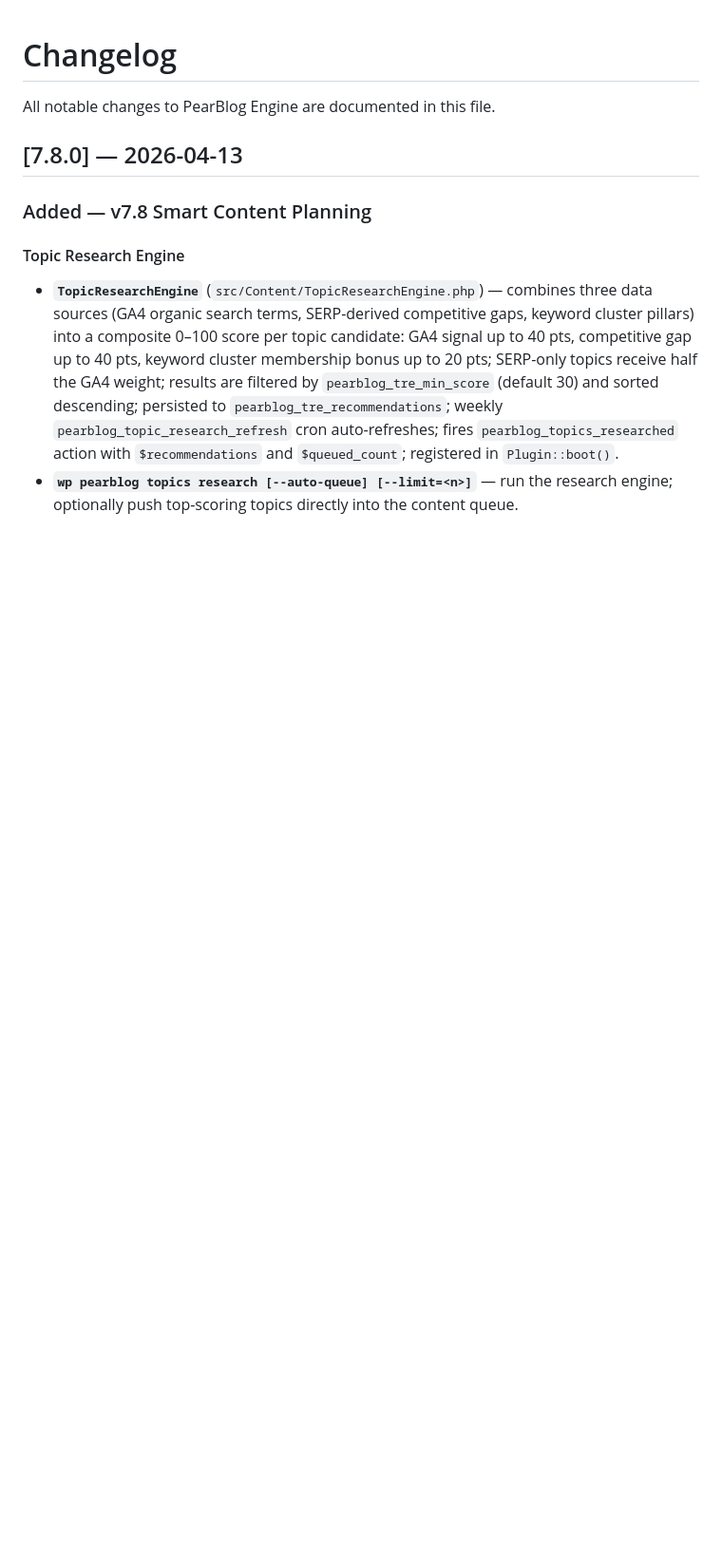
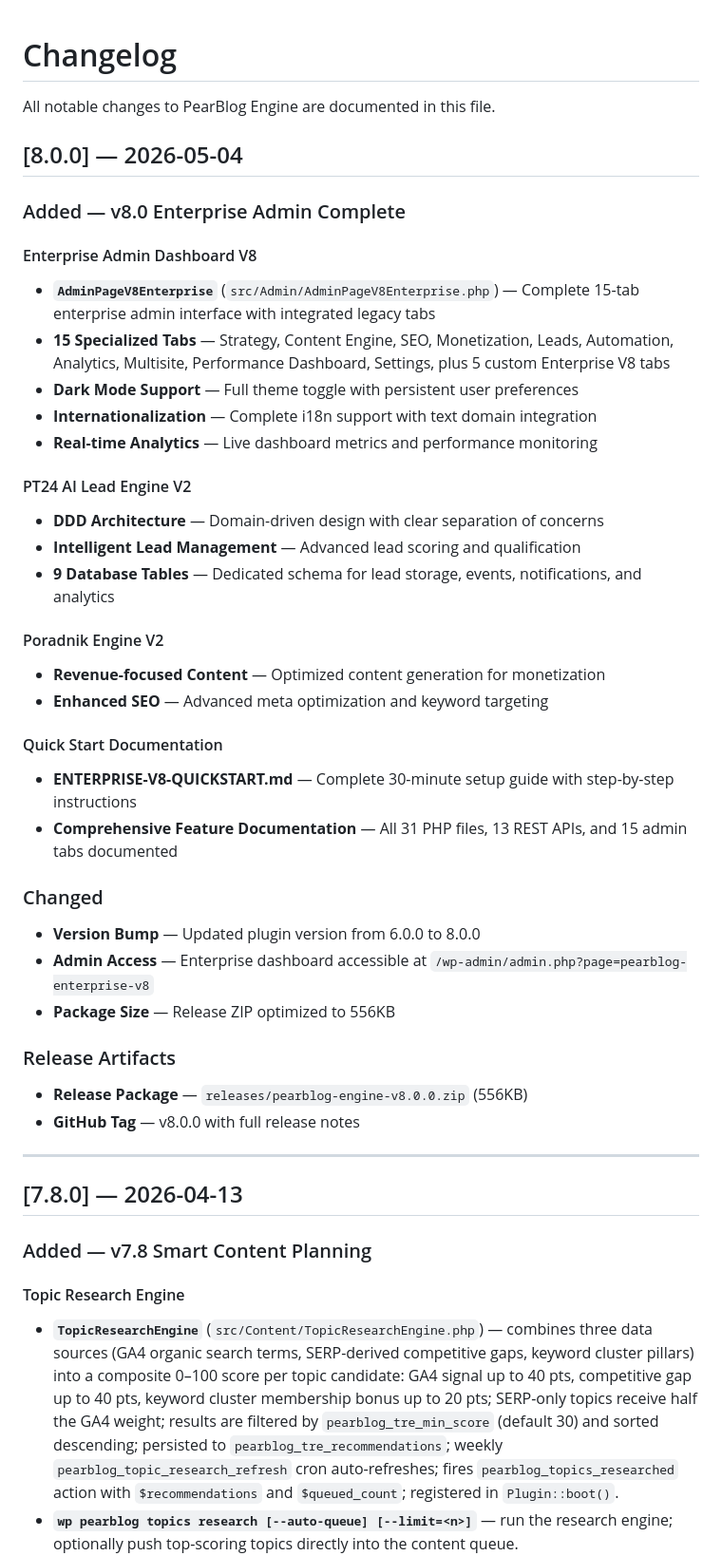
Before and after one commit to AndyPearman89/PearBlog-Engine-, a Markdown page: CHANGELOG.md, the part around the change. Shown at 95% size. Rendered like a GitHub page; blank space fills up the shorter version.

```diff
--- a/CHANGELOG.md
+++ b/CHANGELOG.md
@@ -1,6 +1,41 @@
 # Changelog
 
 All notable changes to PearBlog Engine are documented in this file.
+
+## [8.0.0] — 2026-05-04
+
+### Added — v8.0 Enterprise Admin Complete
+
+#### Enterprise Admin Dashboard V8
+- **`AdminPageV8Enterprise`** (`src/Admin/AdminPageV8Enterprise.php`) — Complete 15-tab enterprise admin interface with integrated legacy tabs
+- **15 Specialized Tabs** — Strategy, Content Engine, SEO, Monetization, Leads, Automation, Analytics, Multisite, Performance Dashboard, Settings, plus 5 custom Enterprise V8 tabs
+- **Dark Mode Support** — Full theme toggle with persistent user preferences
+- **Internationalization** — Complete i18n support with text domain integration
+- **Real-time Analytics** — Live dashboard metrics and performance monitoring
+
+#### PT24 AI Lead Engine V2
+- **DDD Architecture** — Domain-driven design with clear separation of concerns
+- **Intelligent Lead Management** — Advanced lead scoring and qualification
+- **9 Database Tables** — Dedicated schema for lead storage, events, notifications, and analytics
+
+#### Poradnik Engine V2
+- **Revenue-focused Content** — Optimized content generation for monetization
+- **Enhanced SEO** — Advanced meta optimization and keyword targeting
+
+#### Quick Start Documentation
+- **ENTERPRISE-V8-QUICKSTART.md** — Complete 30-minute setup guide with step-by-step instructions
+- **Comprehensive Feature Documentation** — All 31 PHP files, 13 REST APIs, and 15 admin tabs documented
+
+### Changed
+- **Version Bump** — Updated plugin version from 6.0.0 to 8.0.0
+- **Admin Access** — Enterprise dashboard accessible at `/wp-admin/admin.php?page=pearblog-enterprise-v8`
+- **Package Size** — Release ZIP optimized to 556KB
+
+### Release Artifacts
+- **Release Package** — `releases/pearblog-engine-v8.0.0.zip` (556KB)
+- **GitHub Tag** — v8.0.0 with full release notes
+
+---
 
 ## [7.8.0] — 2026-04-13
 
```
Also changed, not shown: GITHUB-RELEASE-v8.0.0.md (added, +295 -0 lines), NEXT-STEPS.md (+43 -52 lines).
